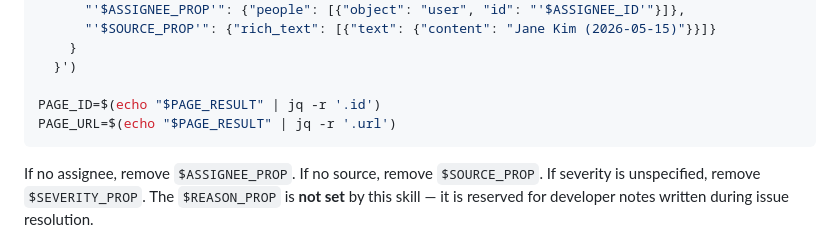
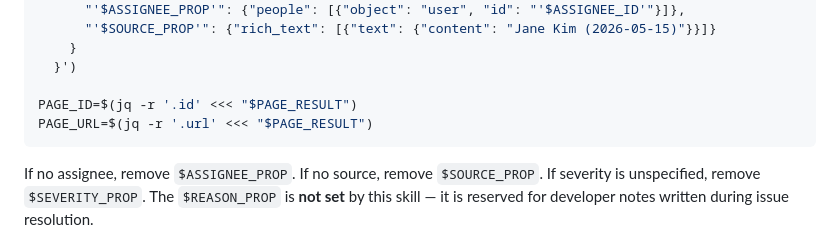
Before and after one commit to jameskyeong/jameskill, a Markdown page: skills/tracking-issue-report/SKILL.md, the part around one of its changes. Drawn GitHub-style.

````diff
--- a/skills/tracking-issue-report/SKILL.md
+++ b/skills/tracking-issue-report/SKILL.md
@@ -367,8 +380,8 @@ PAGE_RESULT=$(curl -s -X POST "https://api.notion.com/v1/pages" \
     }
   }')
 
-PAGE_ID=$(echo "$PAGE_RESULT" | jq -r '.id')
-PAGE_URL=$(echo "$PAGE_RESULT" | jq -r '.url')
+PAGE_ID=$(jq -r '.id' <<< "$PAGE_RESULT")
+PAGE_URL=$(jq -r '.url' <<< "$PAGE_RESULT")
 ```
 
 If no assignee, remove `$ASSIGNEE_PROP`. If no source, remove `$SOURCE_PROP`. If severity is unspecified, remove `$SEVERITY_PROP`. The `$REASON_PROP` is **not set** by this skill — it is reserved for developer notes written during issue resolution.
````
Also changed, not shown: other parts of skills/tracking-issue-report/SKILL.md (+24 -4 lines), README.md (+37 -26 lines), docs/banner.jpg (added), 1 other file.
